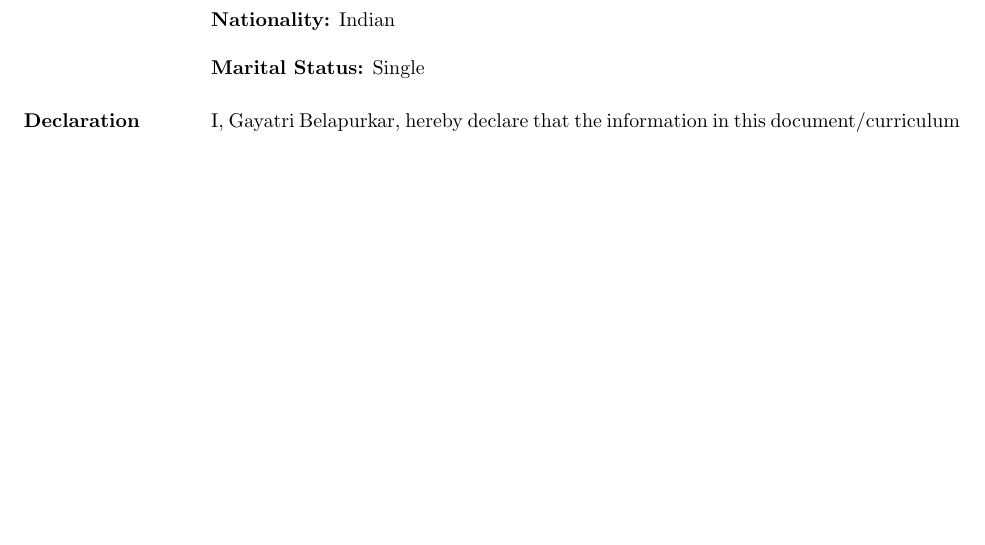
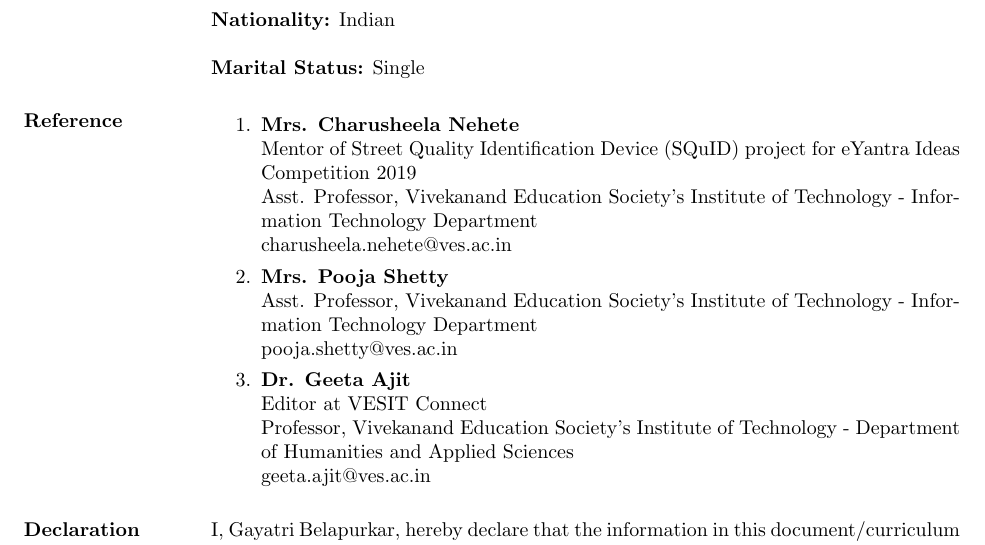
Before and after one commit to gayatribelapurkar/GayatriBelapurkar_Resume, a LaTeX CV (Gayatri Belapurkar resume.tex): part of page 4 of 4, cut so that both start at the same text, the shorter picture padded with empty space. Compiled offline with pdfLaTeX.

Commit message:
Adding References section.

```diff
--- a/Gayatri Belapurkar resume.tex
+++ b/Gayatri Belapurkar resume.tex
@@ -195,6 +195,16 @@ Completed Cloudera certification for Big Data using Hadoop.
 {\bf Marital Status:} Single
 
 %----
+% Referennce
+%----
+\section{Reference}
+\begin{enumerate}
+  \item {\bf Mrs. Charusheela Nehete}\\Mentor of Street Quality Identification Device (SQuID) project for eYantra Ideas Competition 2019\\  Asst. Professor, Vivekanand Education Society's Institute of Technology - Information Technology Department \\ charusheela.nehete@ves.ac.in
+  \item {\bf Mrs. Pooja Shetty}\\ Asst. Professor, Vivekanand Education Society's Institute of Technology - Information Technology Department \\ pooja.shetty@ves.ac.in
+  \item {\bf Dr. Geeta Ajit} \\ Editor at VESIT Connect \\ Professor, Vivekanand Education Society's Institute of Technology - Department of Humanities and Applied Sciences \\ geeta.ajit@ves.ac.in
+\end{enumerate}
+
+%----
 % Declaration
 %----
 \section{Declaration}
```
Also changed, not shown: Gayatri Belapurkar resume.pdf, 2 other files.
